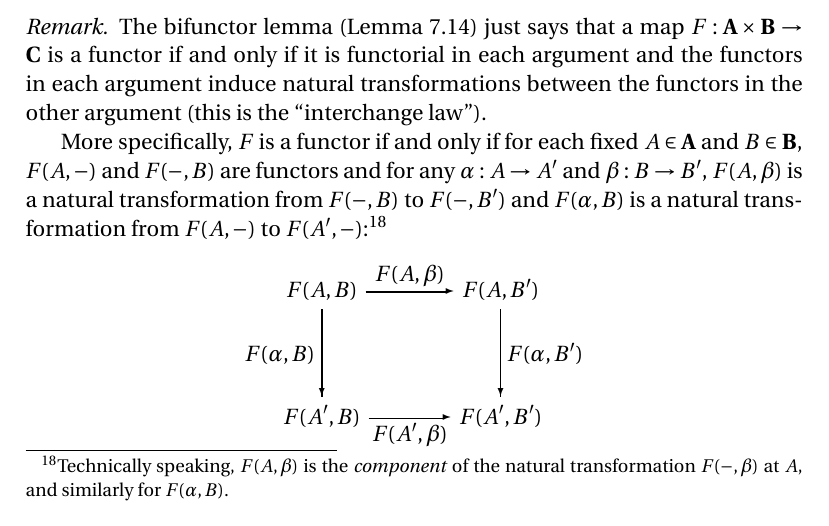
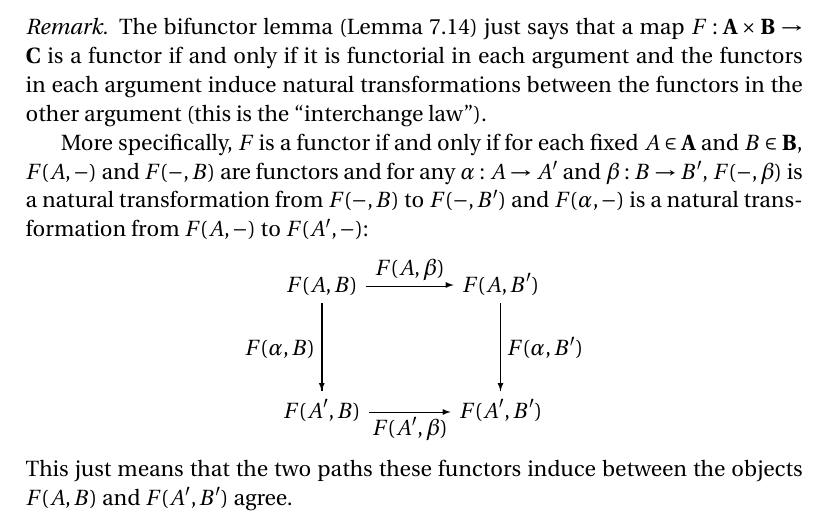
Before and after one commit to blargoner/math-categories-awodey, a LaTeX problem sheet (exercises.tex): part of page 36 of 42, cut so that both start at the same text. Compiled offline with pdfLaTeX.

Commit message:
chapter 7 remark about bifunctor lemma (yet again)

```diff
--- a/exercises.tex
+++ b/exercises.tex
@@ -1155,12 +1155,13 @@ FA \ar[r, "Ff" name=Ff] \ar[rd, "F(g\after f)"'] \ar[rruu, dashed, bend left, "\
 \begin{rmk}
 The bifunctor lemma (Lemma~7.14) just says that a map \(F:\A\times\B\to\C\) is a functor if and only if it is functorial in each argument and the functors in each argument induce natural transformations between the functors in the other argument (this is the ``interchange law'').
 
-More specifically, \(F\)~is a functor if and only if for each fixed \(A\in\A\) and \(B\in\B\), \(F(A,-)\)~and~\(F(-,B)\) are functors and for any \(\alpha:A\to A'\) and \(\beta:B\to B'\), \(F(A,\beta)\)~is a natural transformation from \(F(-,B)\)~to~\(F(-,B')\) and \(F(\alpha,B)\)~is a natural transformation from \(F(A,-)\)~to~\(F(A',-)\):\footnote{Technically speaking, \(F(A,\beta)\)~is the \emph{component} of the natural transformation~\(F(-,\beta)\) at~\(A\), and similarly for \(F(\alpha,B)\).}
+More specifically, \(F\)~is a functor if and only if for each fixed \(A\in\A\) and \(B\in\B\), \(F(A,-)\) and~\(F(-,B)\) are functors and for any \(\alpha:A\to A'\) and \(\beta:B\to B'\), \(F(-,\beta)\)~is a natural transformation from~\(F(-,B)\) to~\(F(-,B')\) and \(F(\alpha,-)\)~is a natural transformation from~\(F(A,-)\) to~\(F(A',-)\):
 \begin{diagram}
 F(A,B)				&\rTo^{F(A,\beta)}	&F(A,B')\\
 \dTo<{F(\alpha,B)}	&					&\dTo>{F(\alpha,B')}\\
 F(A',B)				&\rTo_{F(A',\beta)}	&F(A',B')
 \end{diagram}
+This just means that the two paths these functors induce between the objects \(F(A,B)\) and~\(F(A',B')\) agree.
 \end{rmk}
 
 \begin{exer}[4]
```
Also changed, not shown: exercises.pdf.
